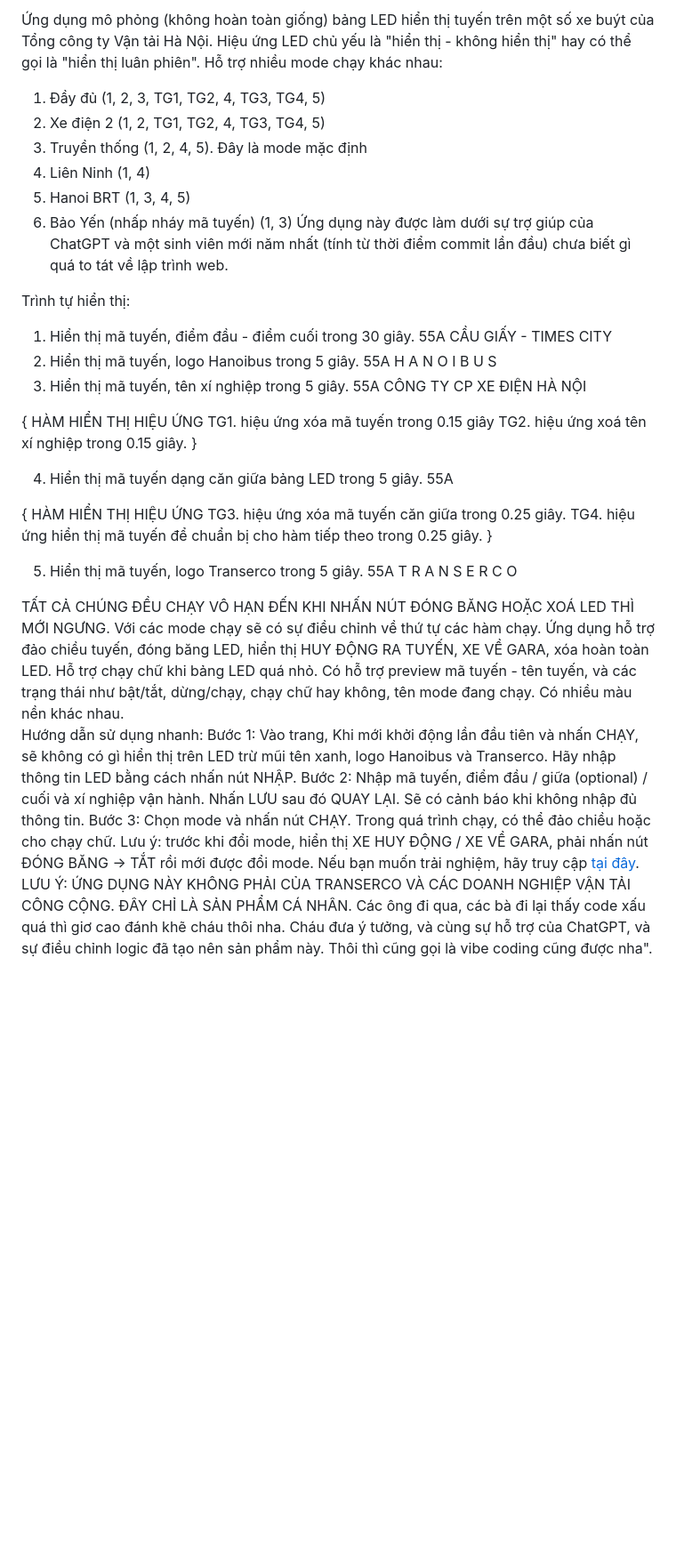
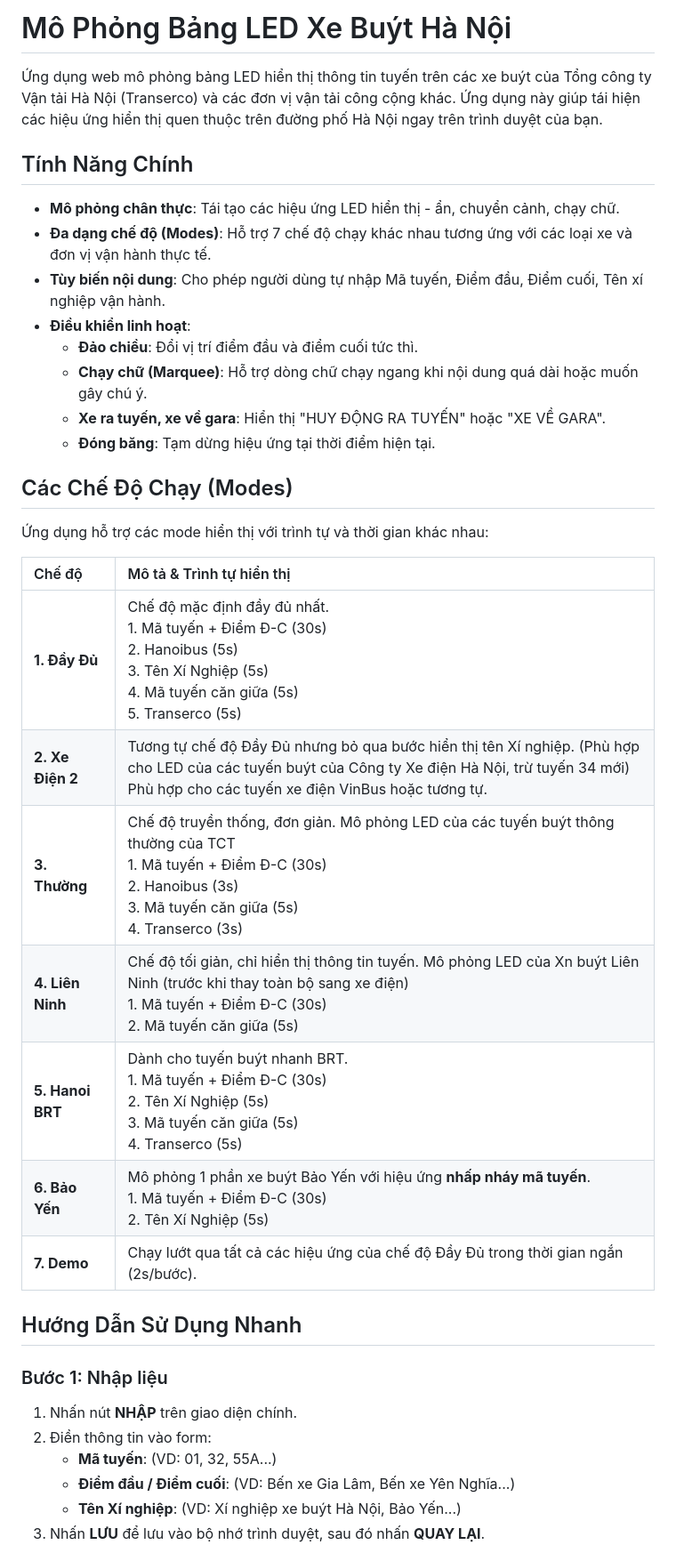
Before and after one commit to mhieu1296/LED_XE_BUYT_TRANSERCO, a Markdown page: README.md, the part around one of its changes. Shown at 89% size. GitHub-like rendering; blank space fills up the shorter version.

```diff
--- a/README.md
+++ b/README.md
@@ -1,53 +1,39 @@
-Ứng dụng mô phỏng (không hoàn toàn giống) bảng LED hiển thị tuyến trên một số xe buýt của Tổng công ty Vận tải Hà Nội.
-Hiệu ứng LED chủ yếu là "hiển thị - không hiển thị" hay có thể gọi là "hiển thị luân phiên".
-Hỗ trợ nhiều mode chạy khác nhau: </br>
-1. Đầy đủ (1, 2, 3, TG1, TG2, 4, TG3, TG4, 5)</br>
-2. Xe điện 2 (1, 2, TG1, TG2, 4, TG3, TG4, 5)</br>
-3. Truyền thống (1, 2, 4, 5). Đây là mode mặc định</br>
-4. Liên Ninh (1, 4)</br>
-5. Hanoi BRT (1, 3, 4, 5)</br>
-6. Bảo Yến (nhấp nháy mã tuyến) (1, 3)</br>
-Ứng dụng này được làm dưới sự trợ giúp của ChatGPT và một sinh viên mới năm nhất (tính từ thời điểm commit lần đầu) chưa biết gì quá to tát về lập trình web.
+# Mô Phỏng Bảng LED Xe Buýt Hà Nội
 
-Trình tự hiển thị:
-1. Hiển thị mã tuyến, điểm đầu - điểm cuối trong 30 giây. </br>
-   55A    CẦU GIẤY - TIMES CITY
-2. Hiển thị mã tuyến, logo Hanoibus trong 5 giây. </br>
-   55A    H A N O I B U S
-3. Hiển thị mã tuyến, tên xí nghiệp trong 5 giây.</br>
-   55A      CÔNG TY CP XE ĐIỆN HÀ NỘI
+Ứng dụng web mô phỏng bảng LED hiển thị thông tin tuyến trên các xe buýt của Tổng công ty Vận tải Hà Nội (Transerco) và các đơn vị vận tải công cộng khác. Ứng dụng này giúp tái hiện các hiệu ứng hiển thị quen thuộc trên đường phố Hà Nội ngay trên trình duyệt của bạn.
 
-{</br>
-HÀM HIỂN THỊ HIỆU ỨNG</br>
-TG1. hiệu ứng xóa mã tuyến trong 0.15 giây</br>
-TG2. hiệu ứng xoá tên xí nghiệp trong 0.15 giây.</br>
-}</br>
+##  Tính Năng Chính
 
-4. Hiển thị mã tuyến dạng căn giữa bảng LED trong 5 giây.</br>
-         55A
+*   **Mô phỏng chân thực**: Tái tạo các hiệu ứng LED hiển thị - ẩn, chuyển cảnh, chạy chữ.
+*   **Đa dạng chế độ (Modes)**: Hỗ trợ 7 chế độ chạy khác nhau tương ứng với các loại xe và đơn vị vận hành thực tế.
+*   **Tùy biến nội dung**: Cho phép người dùng tự nhập Mã tuyến, Điểm đầu, Điểm cuối, Tên xí nghiệp vận hành.
+*   **Điều khiển linh hoạt**:
+    *   **Đảo chiều**: Đổi vị trí điểm đầu và điểm cuối tức thì.
+    *   **Chạy chữ (Marquee)**: Hỗ trợ dòng chữ chạy ngang khi nội dung quá dài hoặc muốn gây chú ý.
+    *   **Xe ra tuyến, xe về gara**: Hiển thị "HUY ĐỘNG RA TUYẾN" hoặc "XE VỀ GARA".
+    *   **Đóng băng**: Tạm dừng hiệu ứng tại thời điểm hiện tại.
 
-{</br>
-HÀM HIỂN THỊ HIỆU ỨNG</br>
-TG3. hiệu ứng xóa mã tuyến căn giữa trong 0.25 giây.</br>
-TG4. hiệu ứng hiển thị mã tuyến để chuẩn bị cho hàm tiếp theo trong 0.25 giây.</br>
-}</br>
+##  Các Chế Độ Chạy (Modes)
 
-5. Hiển thị mã tuyến, logo Transerco trong 5 giây. </br>
-   55A      T R A N S E R C O
-</br>
-TẤT CẢ CHÚNG ĐỀU CHẠY VÔ HẠN ĐẾN KHI NHẤN NÚT ĐÓNG BĂNG HOẶC XOÁ LED THÌ MỚI NGƯNG. </br>
-Với các mode chạy sẽ có sự điều chỉnh về thứ tự các hàm chạy. </br>
-Ứng dụng hỗ trợ đảo chiều tuyến, đóng băng LED, hiển thị HUY ĐỘNG RA TUYẾN, XE VỀ GARA, xóa hoàn toàn LED. Hỗ trợ chạy chữ khi bảng LED quá nhỏ. </br>
-Có hỗ trợ preview mã tuyến - tên tuyến, và các trạng thái như bật/tắt, dừng/chạy, chạy chữ hay không, tên mode đang chạy. </br>
-Có nhiều màu nền khác nhau.</br>
-</br>
+Ứng dụng hỗ trợ các mode hiển thị với trình tự và thời gian khác nhau:
 
-Hướng dẫn sử dụng nhanh: </br>
-Bước 1: Vào trang, Khi mới khởi động lần đầu tiên và nhấn CHẠY, sẽ không có gì hiển thị trên LED trừ mũi tên xanh, logo Hanoibus và Transerco. </br>Hãy nhập thông tin LED bằng cách nhấn nút NHẬP.  </BR>
-Bước 2: Nhập mã tuyến, điểm đầu / giữa (optional) / cuối và xí nghiệp vận hành. Nhấn LƯU sau đó QUAY LẠI. Sẽ có cảnh báo khi không nhập đủ thông tin. </br>
-Bước 3: Chọn mode và nhấn nút CHẠY. Trong quá trình chạy, có thể đảo chiều hoặc cho chạy chữ. </br>
-Lưu ý: trước khi đổi mode, hiển thị XE HUY ĐỘNG / XE VỀ GARA, phải nhấn nút ĐÓNG BĂNG -> TẮT rồi mới được đổi mode. </br>
-</br>
-Nếu bạn muốn trải nghiệm, hãy truy cập [tại đây](https://ledxebuyt.netlify.app). </br>
-LƯU Ý: ỨNG DỤNG NÀY KHÔNG PHẢI CỦA TRANSERCO VÀ CÁC DOANH NGHIỆP VẬN TẢI CÔNG CỘNG. ĐÂY CHỈ LÀ SẢN PHẨM CÁ NHÂN.
-</br> Các ông đi qua, các bà đi lại thấy code xấu quá thì giơ cao đánh khẽ cháu thôi nha. Cháu đưa ý tưởng, và cùng sự hỗ trợ của ChatGPT, và sự điều chỉnh logic đã tạo nên sản phẩm này. Thôi thì cũng gọi là vibe coding cũng được nha".
+| Chế độ | Mô tả & Trình tự hiển thị |
+| :--- | :--- |
+| **1. Đầy Đủ** | Chế độ mặc định đầy đủ nhất.<br>1. Mã tuyến + Điểm Đ-C (30s)<br>2. Hanoibus (5s)<br>3. Tên Xí Nghiệp (5s)<br>4. Mã tuyến căn giữa (5s)<br>5. Transerco (5s) |
+| **2. Xe Điện 2** | Tương tự chế độ Đầy Đủ nhưng bỏ qua bước hiển thị tên Xí nghiệp. (Phù hợp cho LED của các tuyến buýt của Công ty Xe điện Hà Nội, trừ tuyến 34 mới) <br>Phù hợp cho các tuyến xe điện VinBus hoặc tương tự. |
+| **3. Thường** | Chế độ truyền thống, đơn giản. Mô phỏng LED của các tuyến buýt thông thường của TCT <br>1. Mã tuyến + Điểm Đ-C (30s)<br>2. Hanoibus (3s)<br>3. Mã tuyến căn giữa (5s)<br>4. Transerco (3s) |
+| **4. Liên Ninh** | Chế độ tối giản, chỉ hiển thị thông tin tuyến. Mô phỏng LED của Xn buýt Liên Ninh (trước khi thay toàn bộ sang xe điện) <br>1. Mã tuyến + Điểm Đ-C (30s)<br>2. Mã tuyến căn giữa (5s) |
+| **5. Hanoi BRT** | Dành cho tuyến buýt nhanh BRT.<br>1. Mã tuyến + Điểm Đ-C (30s)<br>2. Tên Xí Nghiệp (5s)<br>3. Mã tuyến căn giữa (5s)<br>4. Transerco (5s) |
+| **6. Bảo Yến** | Mô phỏng 1 phần xe buýt Bảo Yến với hiệu ứng **nhấp nháy mã tuyến**.<br>1. Mã tuyến + Điểm Đ-C (30s)<br>2. Tên Xí Nghiệp (5s) |
+| **7. Demo** | Chạy lướt qua tất cả các hiệu ứng của chế độ Đầy Đủ trong thời gian ngắn (2s/bước). |
+
+## Hướng Dẫn Sử Dụng Nhanh
+
+### Bước 1: Nhập liệu
+1.  Nhấn nút **NHẬP** trên giao diện chính.
+2.  Điền thông tin vào form:
+    *   **Mã tuyến**: (VD: 01, 32, 55A...)
+    *   **Điểm đầu / Điểm cuối**: (VD: Bến xe Gia Lâm, Bến xe Yên Nghĩa...)
+    *   **Tên Xí nghiệp**: (VD: Xí nghiệp xe buýt Hà Nội, Bảo Yến...)
+3.  Nhấn **LƯU** để lưu vào bộ nhớ trình duyệt, sau đó nhấn **QUAY LẠI**.
+
```
Also changed, not shown: other parts of README.md (+16 -0 lines).
